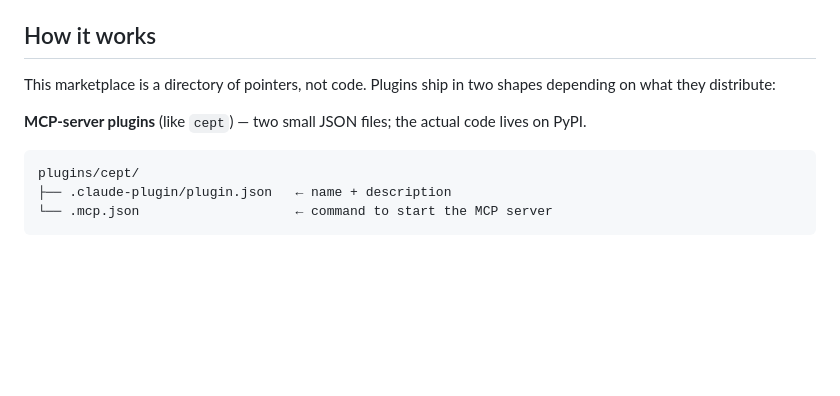
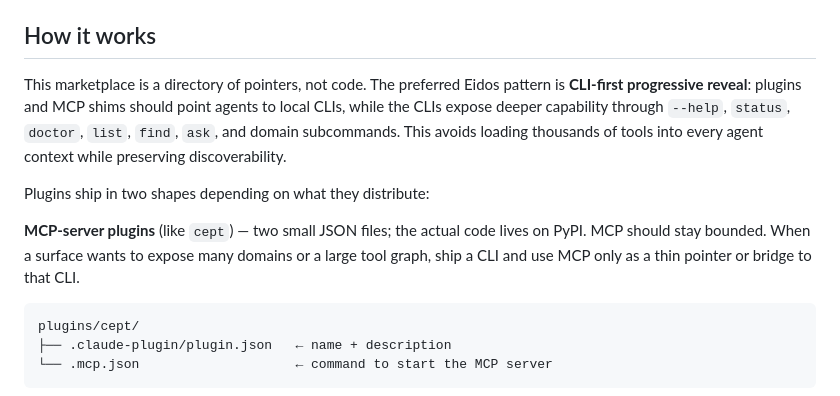
Before and after one commit to eidos-agi/eidos-marketplace, a Markdown page: README.md, the part around the change. Drawn GitHub-style; blank space fills up the shorter version.

Commit message:
Document CLI-first progressive reveal standard

````diff
--- a/README.md
+++ b/README.md
@@ -66,9 +66,11 @@ Per-plugin scorecards live in [AUDITS/](AUDITS/). Audit metadata is also publish
 
 ## How it works
 
-This marketplace is a directory of pointers, not code. Plugins ship in two shapes depending on what they distribute:
+This marketplace is a directory of pointers, not code. The preferred Eidos pattern is **CLI-first progressive reveal**: plugins and MCP shims should point agents to local CLIs, while the CLIs expose deeper capability through `--help`, `status`, `doctor`, `list`, `find`, `ask`, and domain subcommands. This avoids loading thousands of tools into every agent context while preserving discoverability.
 
-**MCP-server plugins** (like `cept`) — two small JSON files; the actual code lives on PyPI.
+Plugins ship in two shapes depending on what they distribute:
+
+**MCP-server plugins** (like `cept`) — two small JSON files; the actual code lives on PyPI. MCP should stay bounded. When a surface wants to expose many domains or a large tool graph, ship a CLI and use MCP only as a thin pointer or bridge to that CLI.
 
 ```
 plugins/cept/
````
Also changed, not shown: STANDARD.md (+22 -1 lines).
